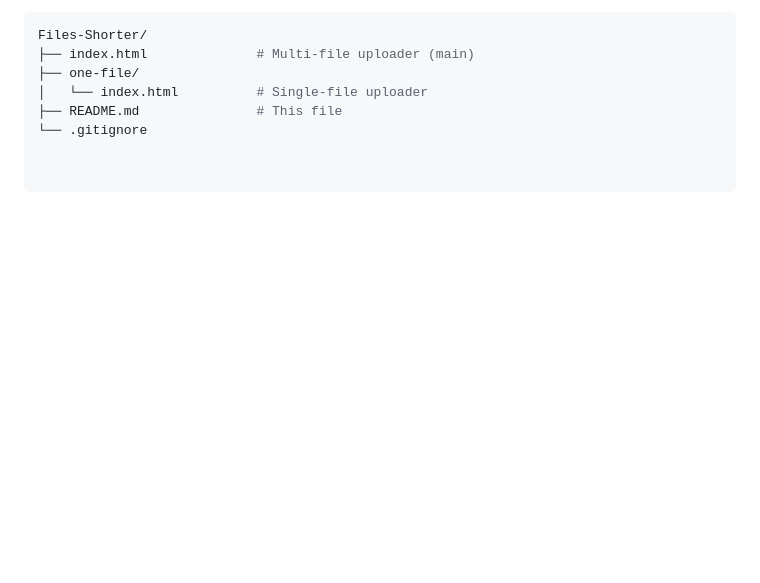
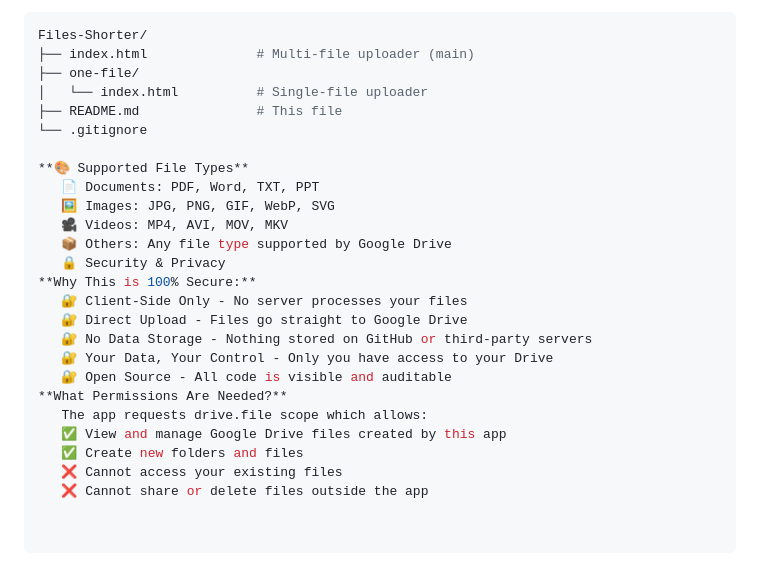
Before and after one commit to bitcodeAShishcloud/Files-Shorter, a Markdown page: one-file/README.md, the part around the change. Drawn GitHub-style; blank space fills up the shorter version.

```diff
--- a/one-file/README.md
+++ b/one-file/README.md
@@ -83,3 +83,22 @@ Files-Shorter/
 │   └── index.html          # Single-file uploader
 ├── README.md               # This file
 └── .gitignore
+
+**🎨 Supported File Types**
+   📄 Documents: PDF, Word, TXT, PPT
+   🖼️ Images: JPG, PNG, GIF, WebP, SVG
+   🎥 Videos: MP4, AVI, MOV, MKV
+   📦 Others: Any file type supported by Google Drive
+   🔒 Security & Privacy
+**Why This is 100% Secure:**
+   🔐 Client-Side Only - No server processes your files
+   🔐 Direct Upload - Files go straight to Google Drive
+   🔐 No Data Storage - Nothing stored on GitHub or third-party servers
+   🔐 Your Data, Your Control - Only you have access to your Drive
+   🔐 Open Source - All code is visible and auditable
+**What Permissions Are Needed?**
+   The app requests drive.file scope which allows:
+   ✅ View and manage Google Drive files created by this app
+   ✅ Create new folders and files
+   ❌ Cannot access your existing files
+   ❌ Cannot share or delete files outside the app
```
